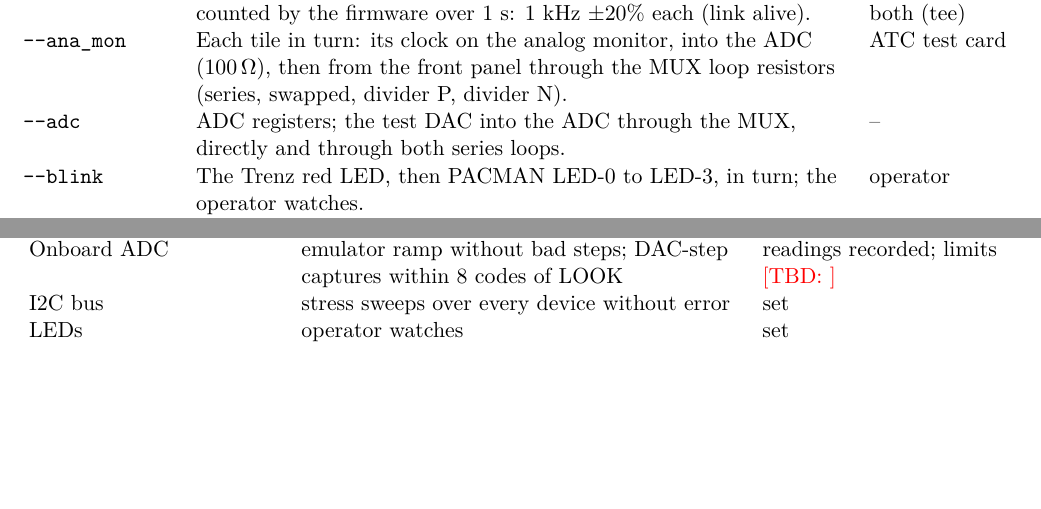
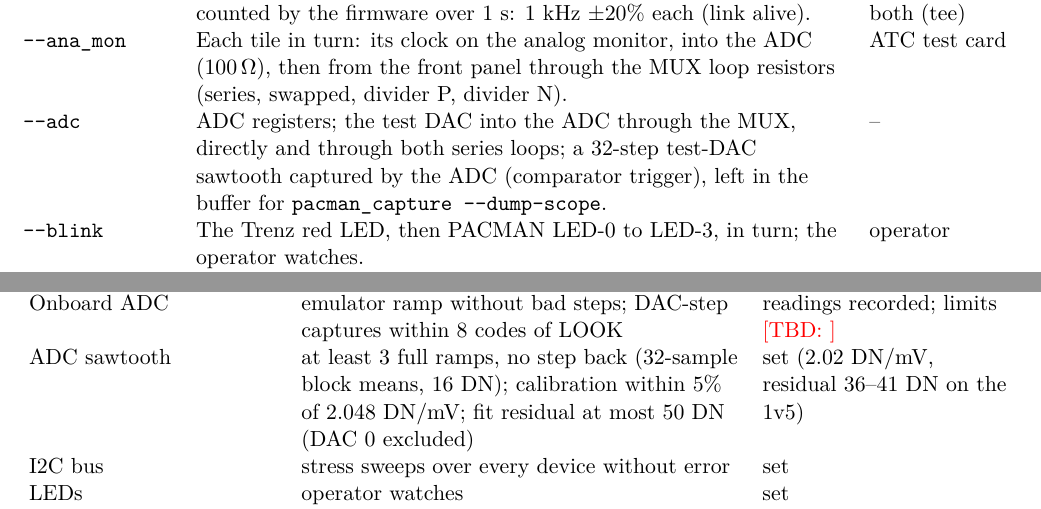
Before and after one commit to mulhearn/pacman_docs, a LaTeX document (agents/qaqc.tex): two parts of pages 4 and 5 of 11, joined at a grey line, cut so that both start at the same text, the shorter picture padded with empty space. Compiled offline with pdfLaTeX.

Commit message:
qaqc:  hwcheck --adc:  the test-DAC sawtooth check and its criteria

```diff
--- a/agents/qaqc.tex
+++ b/agents/qaqc.tex
@@ -228,7 +228,9 @@ Test & Checks & Needs \\
   $\pm$20\% each (link alive). & 1 kHz TTL on both (tee) \\
 \opt{ana\_mon} & Each tile in turn: its clock on the analog monitor, into the ADC (100\,$\Omega$), then from the
   front panel through the MUX loop resistors (series, swapped, divider P, divider N). & ATC test card \\
-\opt{adc} & ADC registers; the test DAC into the ADC through the MUX, directly and through both series loops. &
+\opt{adc} & ADC registers; the test DAC into the ADC through the MUX, directly and through both series loops;
+  a 32-step test-DAC sawtooth captured by the ADC (comparator trigger), left in the buffer for
+  \texttt{pacman\_capture -{}-dump-scope}. &
   -- \\
 \opt{blink} & The Trenz red LED, then PACMAN LED-0 to LED-3, in turn; the operator watches. & operator \\
 \opt{sma} & The MUX puts R28 across the SMA jacks J1001 (P) and J14 (N): 100\,$\Omega$ $\pm$20\% on a DMM (the
@@ -288,6 +290,8 @@ Front-panel SMAs & R28 through the MUX on a DMM: 100\,$\Omega$ $\pm$20\% (113\,$
   switches included) & set; operator reading \\
 Onboard ADC & emulator ramp without bad steps; DAC-step captures within 8 codes of LOOK & readings recorded;
   limits \tbd{} \\
+ADC sawtooth & at least 3 full ramps, no step back (32-sample block means, 16 DN);  calibration within 5\% of
+  2.048 DN/mV;  fit residual at most 50 DN (DAC 0 excluded) & set (2.02 DN/mV, residual 36--41 DN on the 1v5) \\
 I2C bus & stress sweeps over every device without error & set \\
 LEDs & operator watches & set \\
 J5 & read back; installed: only \opt{read\_only} runs & set; installed J5 not yet tested \\
```
